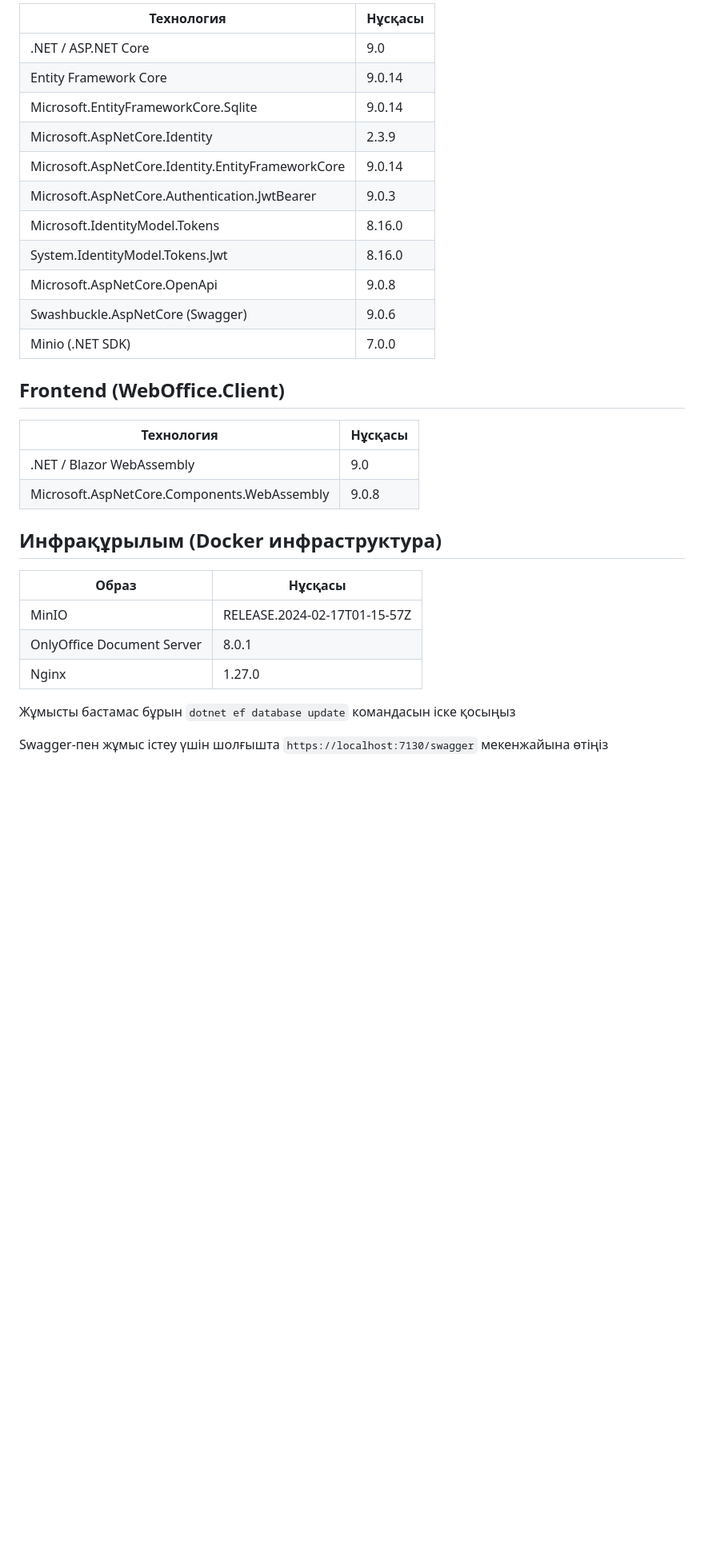
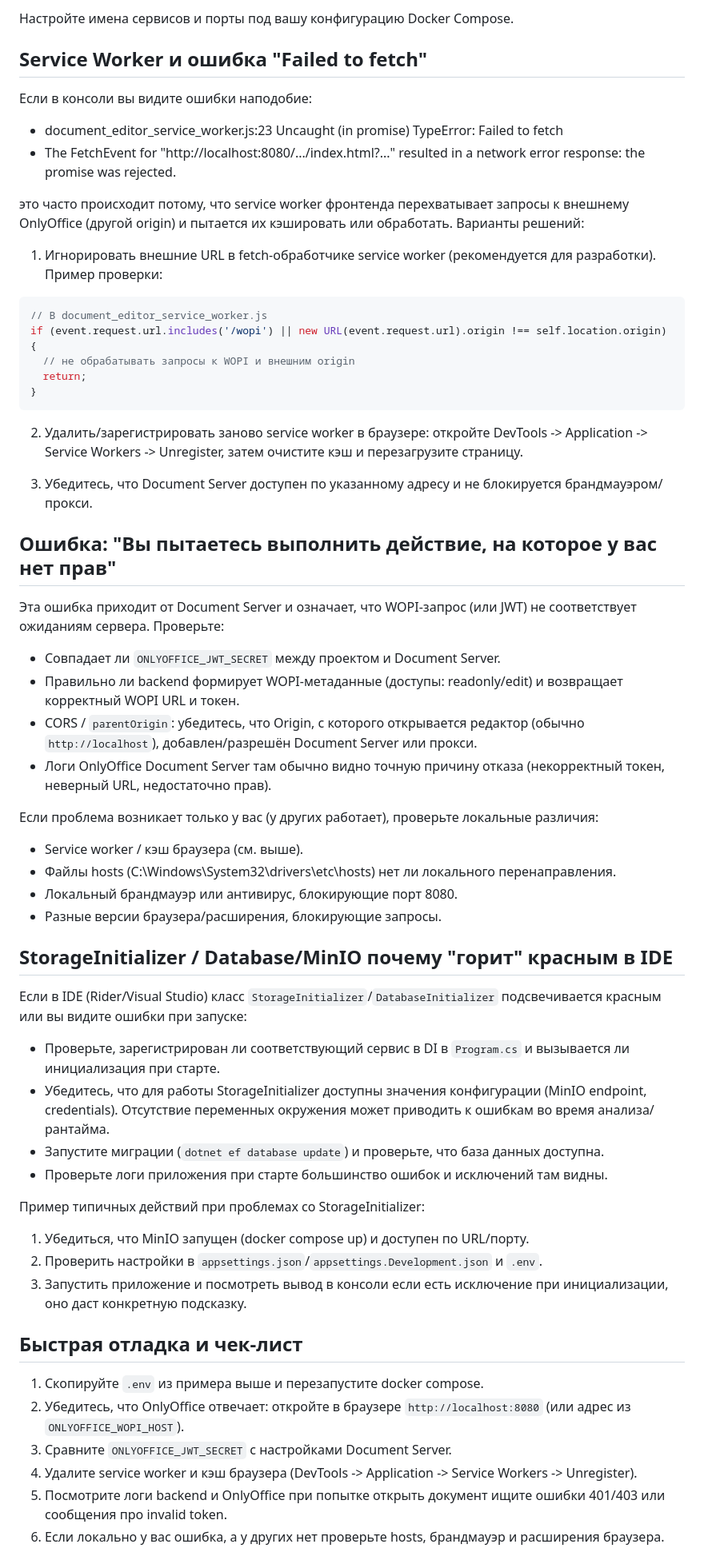
Before and after one commit to sisharppravi/WebOffice-WOPI, a Markdown page: ReadME.md, the part around one of its changes. Shown at 80% size. GitHub-like rendering; folded sections open; blank space fills up the shorter version.

Commit message:
Обновлена документация с учетом работ и правок

````diff
--- a/ReadME.md
+++ b/ReadME.md
@@ -139,35 +133,66 @@ NGINX_PORT=80
 
-| Технология  | Нұсқасы  |
-|---|---|
-| .NET / ASP.NET Core | 9.0 |
-| Entity Framework Core | 9.0.14 |
-| Microsoft.EntityFrameworkCore.Sqlite | 9.0.14 |
-| Microsoft.AspNetCore.Identity | 2.3.9 |
-| Microsoft.AspNetCore.Identity.EntityFrameworkCore | 9.0.14 |
-| Microsoft.AspNetCore.Authentication.JwtBearer | 9.0.3 |
-| Microsoft.IdentityModel.Tokens | 8.16.0 |
-| System.IdentityModel.Tokens.Jwt | 8.16.0 |
-| Microsoft.AspNetCore.OpenApi | 9.0.8 |
-| Swashbuckle.AspNetCore (Swagger) | 9.0.6 |
-| Minio (.NET SDK) | 7.0.0 |
+Настройте имена сервисов и порты под вашу конфигурацию Docker Compose.
 
-## Frontend (WebOffice.Client)
+## Service Worker и ошибка "Failed to fetch"
 
-| Технология | Нұсқасы |
-|---|---|
-| .NET / Blazor WebAssembly | 9.0 |
-| Microsoft.AspNetCore.Components.WebAssembly | 9.0.8 |
+Если в консоли вы видите ошибки наподобие:
 
-## Инфрақұрылым (Docker инфраструктура)
+- document_editor_service_worker.js:23  Uncaught (in promise) TypeError: Failed to fetch
+- The FetchEvent for "http://localhost:8080/.../index.html?..." resulted in a network error response: the promise was rejected.
 
-| Образ | Нұсқасы  |
-|---|---|
-| MinIO | RELEASE.2024-02-17T01-15-57Z |
-| OnlyOffice Document Server | 8.0.1 |
-| Nginx | 1.27.0 |
+это часто происходит потому, что service worker фронтенда перехватывает запросы к внешнему OnlyOffice (другой origin) и пытается их кэшировать или обработать. Варианты решений:
 
-Жұмысты бастамас бұрын `dotnet ef database update` командасын іске қосыңыз
+1. Игнорировать внешние URL в fetch-обработчике service worker (рекомендуется для разработки). Пример проверки:
 
-Swagger-пен жұмыс істеу үшін шолғышта `https://localhost:7130/swagger` мекенжайына өтіңіз
+```javascript
+// В document_editor_service_worker.js
+if (event.request.url.includes('/wopi') || new URL(event.request.url).origin !== self.location.origin) {
+  // не обрабатывать запросы к WOPI и внешним origin
+  return;
+}
+```
 
-</details>
+2. Удалить/зарегистрировать заново service worker в браузере: откройте DevTools -> Application -> Service Workers -> Unregister, затем очистите кэш и перезагрузите страницу.
+
+3. Убедитесь, что Document Server доступен по указанному адресу и не блокируется брандмауэром/прокси.
+
+## Ошибка: "Вы пытаетесь выполнить действие, на которое у вас нет прав"
+
+Эта ошибка приходит от Document Server и означает, что WOPI-запрос (или JWT) не соответствует ожиданиям сервера. Проверьте:
+
+- Совпадает ли `ONLYOFFICE_JWT_SECRET` между проектом и Document Server.
+- Правильно ли backend формирует WOPI-метаданные (доступы: readonly/edit) и возвращает корректный WOPI URL и токен.
+- CORS / `parentOrigin`: убедитесь, что Origin, с которого открывается редактор (обычно `http://localhost`), добавлен/разрешён Document Server или прокси.
+- Логи OnlyOffice Document Server там обычно видно точную причину отказа (некорректный токен, неверный URL, недостаточно прав).
+
+Если проблема возникает только у вас (у других работает), проверьте локальные различия:
+
+- Service worker / кэш браузера (см. выше).
+- Файлы hosts (C:\Windows\System32\drivers\etc\hosts) нет ли локального перенаправления.
+- Локальный брандмауэр или антивирус, блокирующие порт 8080.
+- Разные версии браузера/расширения, блокирующие запросы.
+
+## StorageInitializer / Database/MinIO почему "горит" красным в IDE
+
+Если в IDE (Rider/Visual Studio) класс `StorageInitializer`/`DatabaseInitializer` подсвечивается красным или вы видите ошибки при запуске:
+
+- Проверьте, зарегистрирован ли соответствующий сервис в DI в `Program.cs` и вызывается ли инициализация при старте.
+- Убедитесь, что для работы StorageInitializer доступны значения конфигурации (MinIO endpoint, credentials). Отсутствие переменных окружения может приводить к ошибкам во время анализа/рантайма.
+- Запустите миграции (`dotnet ef database update`) и проверьте, что база данных доступна.
+- Проверьте логи приложения при старте большинство ошибок и исключений там видны.
+
+Пример типичных действий при проблемах со StorageInitializer:
+
+1. Убедиться, что MinIO запущен (docker compose up) и доступен по URL/порту.
+2. Проверить настройки в `appsettings.json`/`appsettings.Development.json` и `.env`.
+3. Запустить приложение и посмотреть вывод в консоли если есть исключение при инициализации, оно даст конкретную подсказку.
+
+## Быстрая отладка и чек-лист
+
+1. Скопируйте `.env` из примера выше и перезапустите docker compose.
+2. Убедитесь, что OnlyOffice отвечает: откройте в браузере `http://localhost:8080` (или адрес из `ONLYOFFICE_WOPI_HOST`).
+3. Сравните `ONLYOFFICE_JWT_SECRET` с настройками Document Server.
+4. Удалите service worker и кэш браузера (DevTools -> Application -> Service Workers -> Unregister).
+5. Посмотрите логи backend и OnlyOffice при попытке открыть документ ищите ошибки 401/403 или сообщения про invalid token.
+6. Если локально у вас ошибка, а у других нет проверьте hosts, брандмауэр и расширения браузера.
+
````
Also changed, not shown: other parts of ReadME.md (+49 -33 lines).
